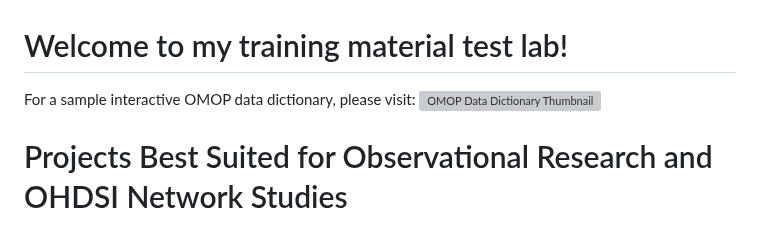
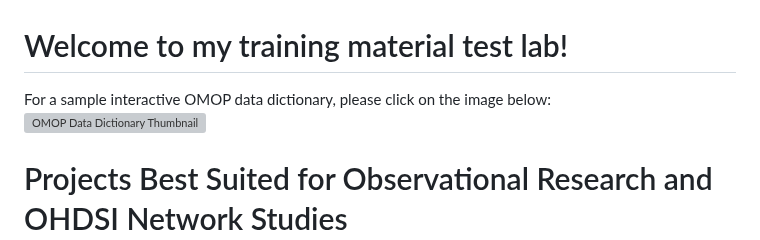
Before and after one commit to DBJHU/DBJHU.github.io, a Markdown page: README.md, the part around the change. Drawn GitHub-style; grey boxes are pictures that could not be loaded.

```diff
--- a/README.md
+++ b/README.md
@@ -6,7 +6,8 @@
 </body>
 </html>
 
-For a sample interactive OMOP data dictionary, please visit:
+
+For a sample interactive OMOP data dictionary, please click on the image below:
 [![OMOP Data Dictionary Thumbnail](https://dbjhu.github.io/DDthumbnail.png)](https://dbjhu.github.io/OMOPDD.html)
 
 
```
